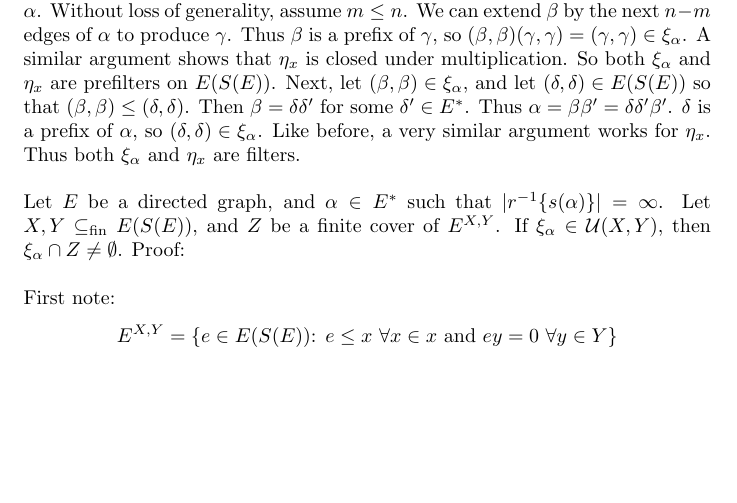
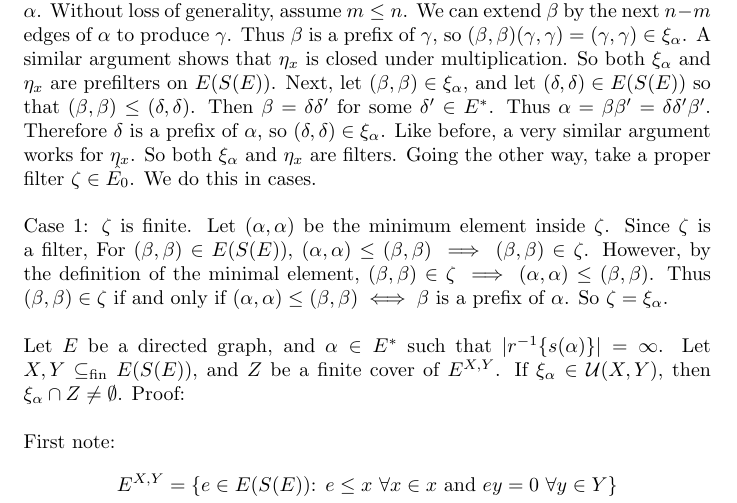
Before and after one commit to jason-dever/cstar, a LaTeX document (project.tex): part of the page before the commit and part of page 1 of 2 after it, cut so that both start at the same text, the shorter picture padded with empty space. Compiled offline with pdfLaTeX.

Commit message:
add case for finite filter

```diff
--- a/project.tex
+++ b/project.tex
@@ -19,9 +19,16 @@ $\beta$ is a prefix of $\gamma$, so $(\beta, \beta)(\gamma, \gamma) = (\gamma, \
 A similar argument shows that $\eta_x$ is closed under multiplication. So both $\xi_\alpha$ and $\eta_x$ are prefilters
 on $E(S(E))$. Next, let $(\beta, \beta) \in \xi_\alpha$, and let $(\delta, \delta) \in E(S(E))$ so that
 $(\beta, \beta) \leq (\delta, \delta)$. Then $\beta = \delta \delta'$ for some $\delta' \in E^*$.
-Thus $\alpha = \beta \beta' = \delta \delta' \beta'$. $\delta$ is a prefix of $\alpha$, so
-$(\delta, \delta) \in \xi_\alpha$. Like before, a very similar argument works for $\eta_x$. Thus both
-$\xi_\alpha$ and $\eta_x$ are filters.
+Thus $\alpha = \beta \beta' = \delta \delta' \beta'$. Therefore $\delta$ is a prefix of $\alpha$, so
+$(\delta, \delta) \in \xi_\alpha$. Like before, a very similar argument works for $\eta_x$. So both
+$\xi_\alpha$ and $\eta_x$ are filters. Going the other way, take a proper filter $\zeta \in \hat{E_0}$.
+We do this in cases.
+\\ \\
+Case 1: $\zeta$ is finite.
+Let $(\alpha, \alpha)$ be the minimum element inside $\zeta$. Since $\zeta$ is a filter,
+For $(\beta, \beta) \in E(S(E))$, $(\alpha, \alpha) \leq (\beta, \beta) \implies (\beta, \beta) \in \zeta$.
+However, by the definition of the minimal element, $(\beta, \beta) \in \zeta \implies (\alpha, \alpha) \leq (\beta, \beta)$.
+Thus $(\beta, \beta) \in \zeta$ if and only if $(\alpha, \alpha) \leq (\beta, \beta) \iff \beta$ is a prefix of $\alpha$. So $\zeta = \xi_\alpha$.
 \\ \\
 Let $E$ be a directed graph, and $\alpha \in E^*$ such that $|r^{-1}\{s(\alpha)\}| = \infty$.
 Let $X, Y \subseteq_{\text{fin}} E(S(E))$, and $Z$ be a finite cover of $E^{X, Y}$.
```
Also changed, not shown: project.pdf.
